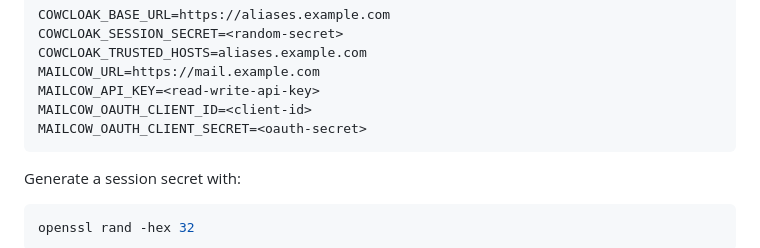
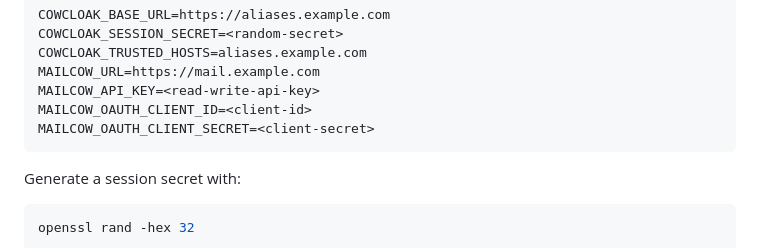
Before and after one commit to vain90/Cowcloak, a Markdown page: README.md, the part around the change. Drawn GitHub-style.

````diff
--- a/README.md
+++ b/README.md
@@ -127,7 +127,7 @@ COWCLOAK_TRUSTED_HOSTS=aliases.example.com
 MAILCOW_URL=https://mail.example.com
 MAILCOW_API_KEY=<read-write-api-key>
 MAILCOW_OAUTH_CLIENT_ID=<client-id>
-MAILCOW_OAUTH_CLIENT_SECRET=<oauth-secret>
+MAILCOW_OAUTH_CLIENT_SECRET=<client-secret>
 ```
 
 Generate a session secret with:
````
